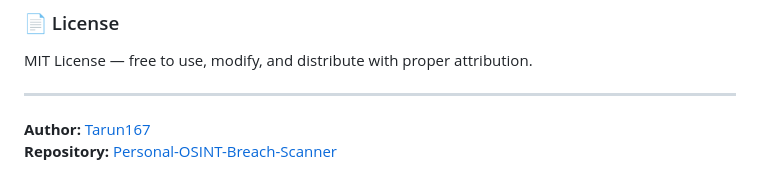
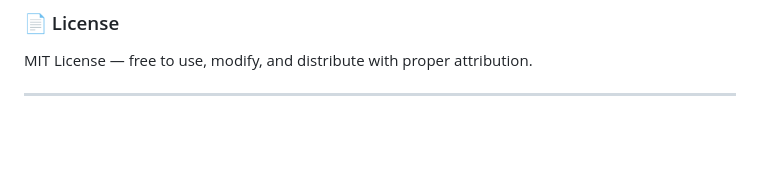
Before and after one commit to Tarun167/Personal-OSINT-Breach-Scanner, a Markdown page: README.md, the part around the change. GitHub-like rendering; blank space fills up the shorter version.

Commit message:
Remove author and repository details from README
Removed author and repository information from README.

```diff
--- a/README.md
+++ b/README.md
@@ -102,6 +102,3 @@ Access it locally at: [https://127.0.0.1:5000](https://127.0.0.1:5000)
 MIT License — free to use, modify, and distribute with proper attribution.
 
 ---
-
-**Author:** [Tarun167](https://github.com/Tarun167)
-**Repository:** [Personal-OSINT-Breach-Scanner](https://github.com/Tarun167/Personal-OSINT-Breach-Scanner)
```
